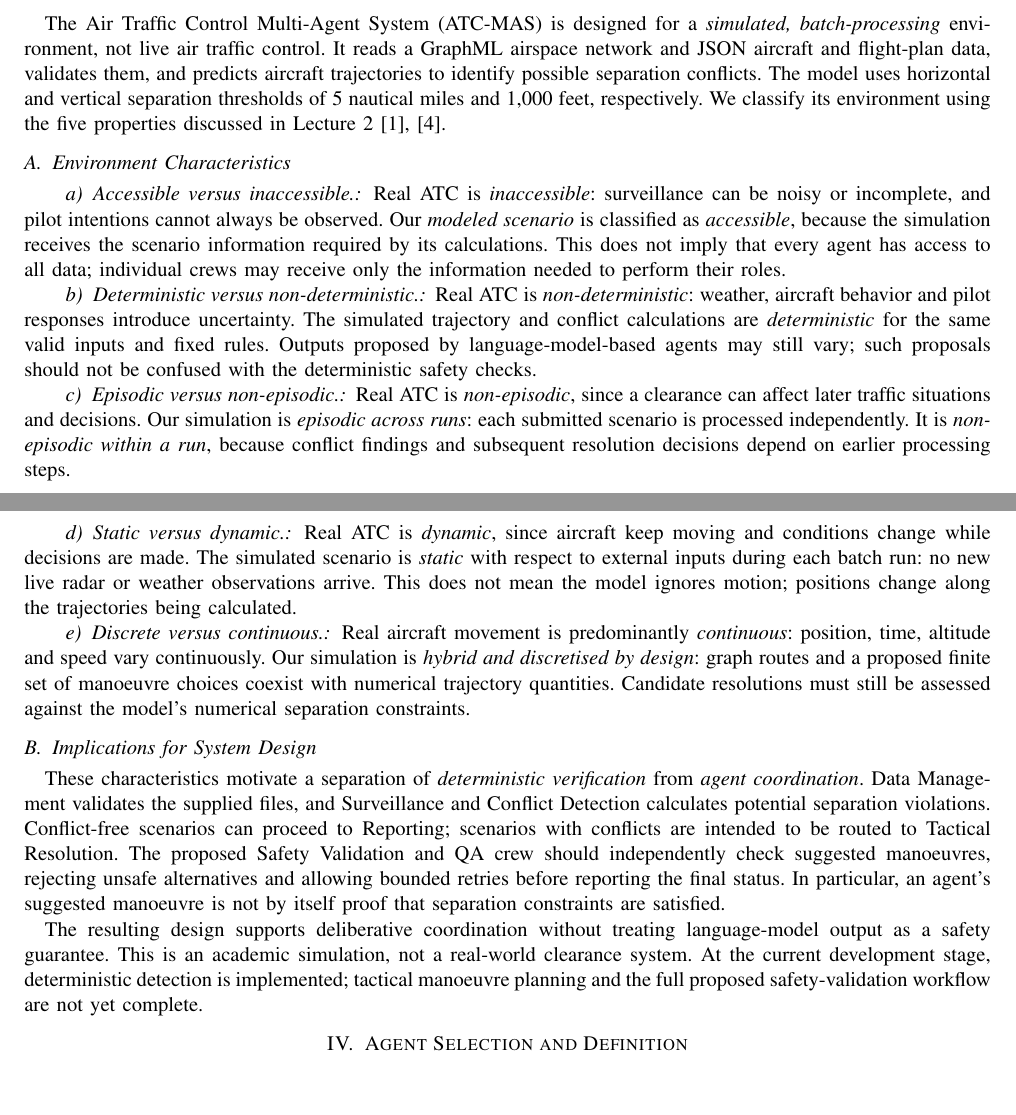
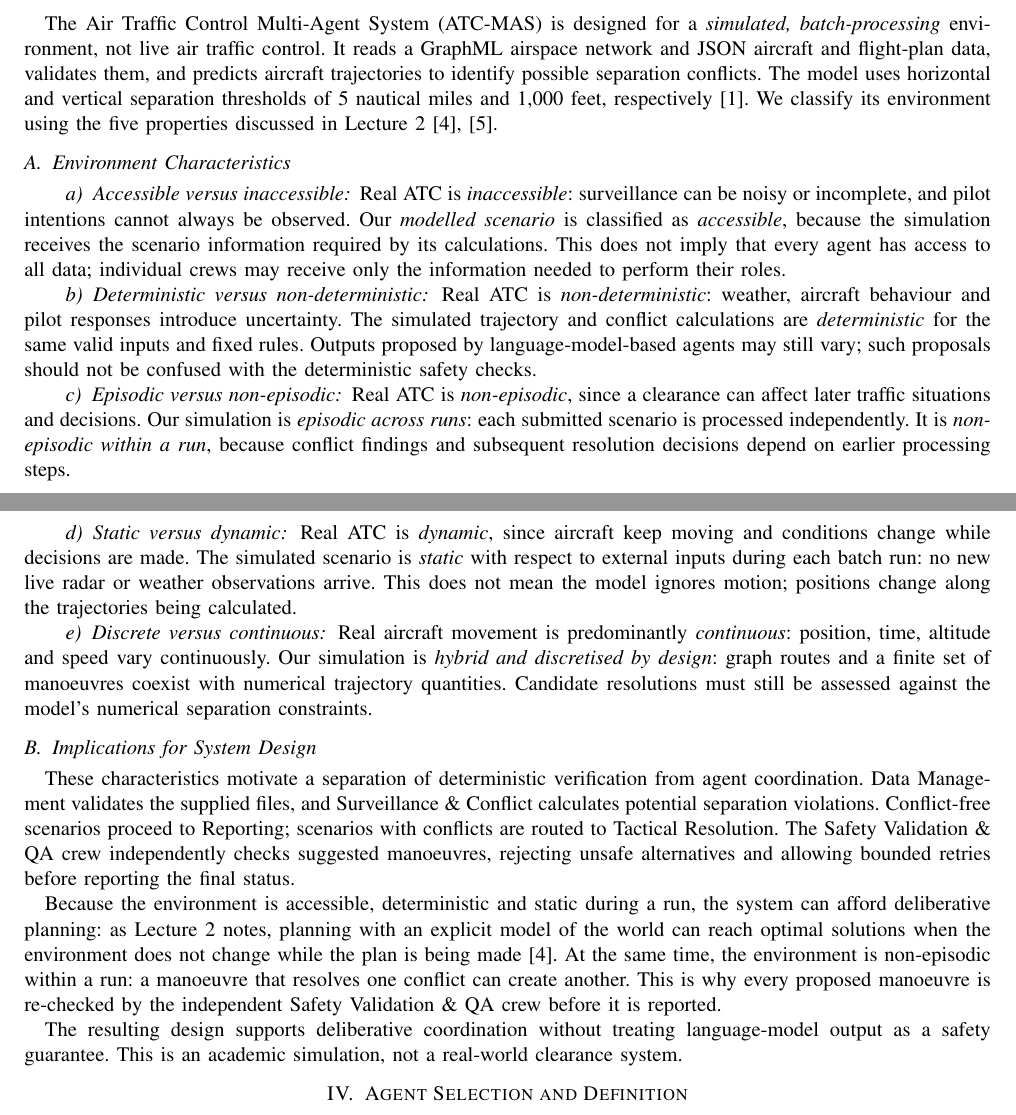
Before and after one commit to Soham2508/air-traffic-control-mas, a LaTeX paper (docs/task1/main.tex, which reads docs/task1/sections/02_environment.tex): two parts of pages 3 and 4 of 7, joined at a grey line, cut so that both start at the same text, the shorter picture padded with empty space. Compiled offline with pdfLaTeX.

Commit message:
docs(task1): address Environment Analysis review feedback

```diff
--- a/docs/task1/sections/02_environment.tex
+++ b/docs/task1/sections/02_environment.tex
@@ -8,64 +8,67 @@ The Air Traffic Control Multi-Agent System (ATC-MAS) is designed for a
 It reads a GraphML airspace network and JSON aircraft and flight-plan data,
 validates them, and predicts aircraft trajectories to identify possible
 separation conflicts. The model uses horizontal and vertical separation
-thresholds of 5 nautical miles and 1{,}000 feet, respectively. We classify
+thresholds of 5 nautical miles and 1{,}000 feet, respectively \cite{icao4444}. We classify
 its environment using the five properties discussed in Lecture 2
-\cite{urvlect2,icao4444}.
+\cite{urvlect2,wooldridge2009}.
 
 \subsection{Environment Characteristics}
 
-\paragraph{Accessible versus inaccessible.}
+\paragraph{Accessible versus inaccessible}
 Real ATC is \emph{inaccessible}: surveillance can be noisy or incomplete,
-and pilot intentions cannot always be observed. Our \emph{modeled scenario}
+and pilot intentions cannot always be observed. Our \emph{modelled scenario}
 is classified as \emph{accessible}, because the simulation receives the
 scenario information required by its calculations. This does not imply
 that every agent has access to all data; individual crews may receive only
 the information needed to perform their roles.
 
-\paragraph{Deterministic versus non-deterministic.}
-Real ATC is \emph{non-deterministic}: weather, aircraft behavior and pilot
+\paragraph{Deterministic versus non-deterministic}
+Real ATC is \emph{non-deterministic}: weather, aircraft behaviour and pilot
 responses introduce uncertainty. The simulated trajectory and conflict
 calculations are \emph{deterministic} for the same valid inputs and fixed
 rules. Outputs proposed by language-model-based agents may still vary;
 such proposals should not be confused with the deterministic safety checks.
 
-\paragraph{Episodic versus non-episodic.}
+\paragraph{Episodic versus non-episodic}
 Real ATC is \emph{non-episodic}, since a clearance can affect later traffic
 situations and decisions. Our simulation is \emph{episodic across runs}:
 each submitted scenario is processed independently. It is
 \emph{non-episodic within a run}, because conflict findings and subsequent
 resolution decisions depend on earlier processing steps.
 
-\paragraph{Static versus dynamic.}
+\paragraph{Static versus dynamic}
 Real ATC is \emph{dynamic}, since aircraft keep moving and conditions
 change while decisions are made. The simulated scenario is \emph{static}
 with respect to external inputs during each batch run: no new live radar
 or weather observations arrive. This does not mean the model ignores
 motion; positions change along the trajectories being calculated.
 
-\paragraph{Discrete versus continuous.}
+\paragraph{Discrete versus continuous}
 Real aircraft movement is predominantly \emph{continuous}: position,
 time, altitude and speed vary continuously. Our simulation is
-\emph{hybrid and discretised by design}: graph routes and a proposed
-finite set of manoeuvre choices coexist with numerical trajectory
+\emph{hybrid and discretised by design}: graph routes and a finite set of manoeuvres coexist with numerical trajectory
 quantities. Candidate resolutions must still be assessed against the
 model's numerical separation constraints.
 
 \subsection{Implications for System Design}
 
-These characteristics motivate a separation of \emph{deterministic
-verification} from \emph{agent coordination}. Data Management validates
-the supplied files, and Surveillance and Conflict Detection calculates
-potential separation violations. Conflict-free scenarios can proceed to
-Reporting; scenarios with conflicts are intended to be routed to Tactical
-Resolution. The proposed Safety Validation and QA crew should independently
-check suggested manoeuvres, rejecting unsafe alternatives and allowing
-bounded retries before reporting the final status. In particular, an
-agent's suggested manoeuvre is not by itself proof that separation
-constraints are satisfied.
+These characteristics motivate a separation of deterministic verification
+from agent coordination. Data Management validates the supplied files,
+and Surveillance \& Conflict calculates potential separation violations.
+Conflict-free scenarios proceed to Reporting; scenarios with conflicts
+are routed to Tactical Resolution. The Safety Validation \& QA crew
+independently checks suggested manoeuvres, rejecting unsafe alternatives
+and allowing bounded retries before reporting the final status.
+
+Because the environment is accessible, deterministic and static during
+a run, the system can afford deliberative planning: as Lecture~2 notes,
+planning with an explicit model of the world can reach optimal solutions
+when the environment does not change while the plan is being
+made~\cite{urvlect2}. At the same time, the environment is non-episodic
+within a run: a manoeuvre that resolves one conflict can create another.
+This is why every proposed manoeuvre is re-checked by the independent
+Safety Validation \& QA crew before it is reported.
 
 The resulting design supports deliberative coordination without treating
 language-model output as a safety guarantee. This is an academic
-simulation, not a real-world clearance system. At the current development
-stage, deterministic detection is implemented; tactical manoeuvre planning
-and the full proposed safety-validation workflow are not yet complete.
+simulation, not a real-world clearance system.
```
Also changed, not shown: docs/task1/slides/sections/01_title.tex (+1 -2 lines), docs/task1/slides/sections/04_environment.tex (+46 -10 lines).
